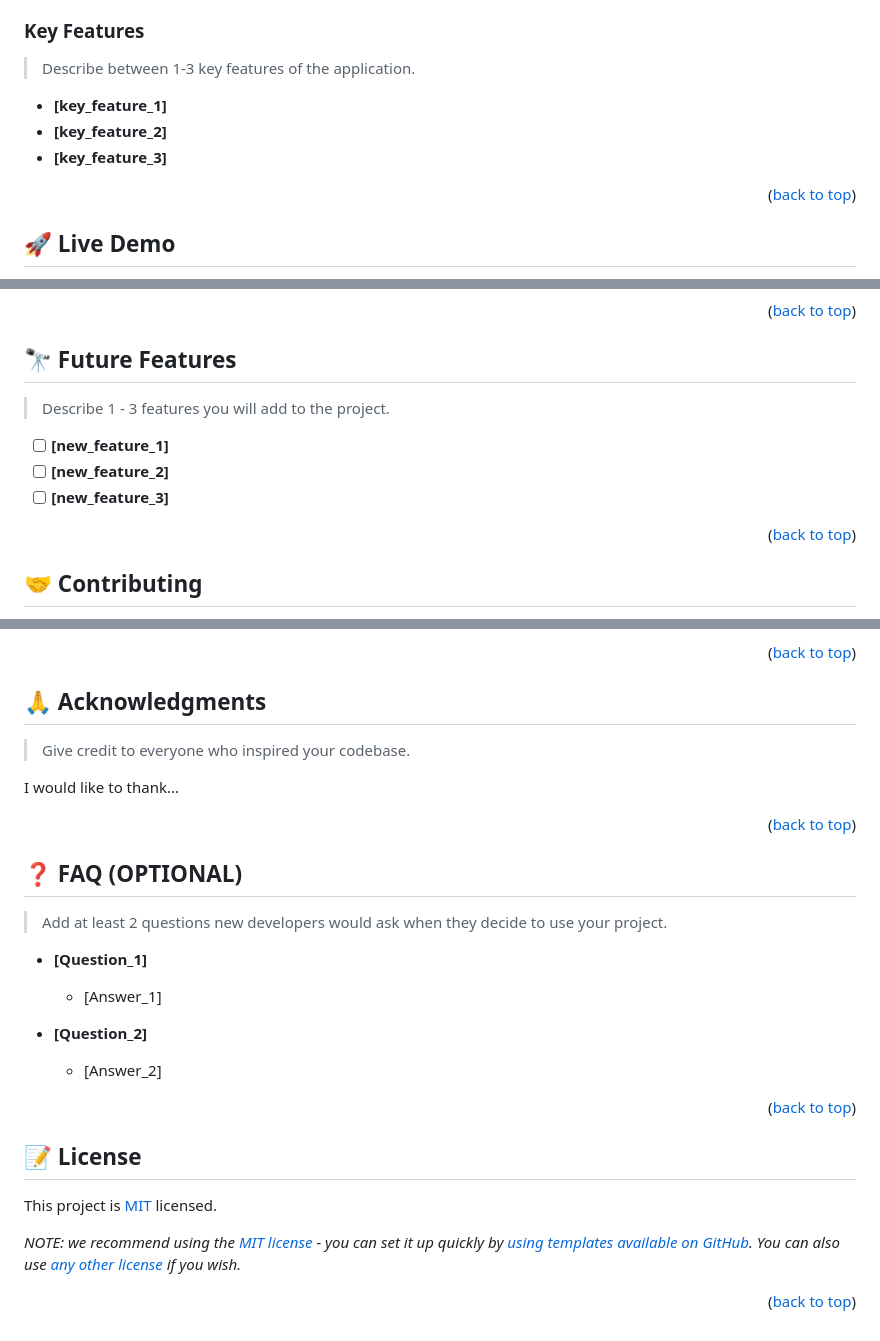
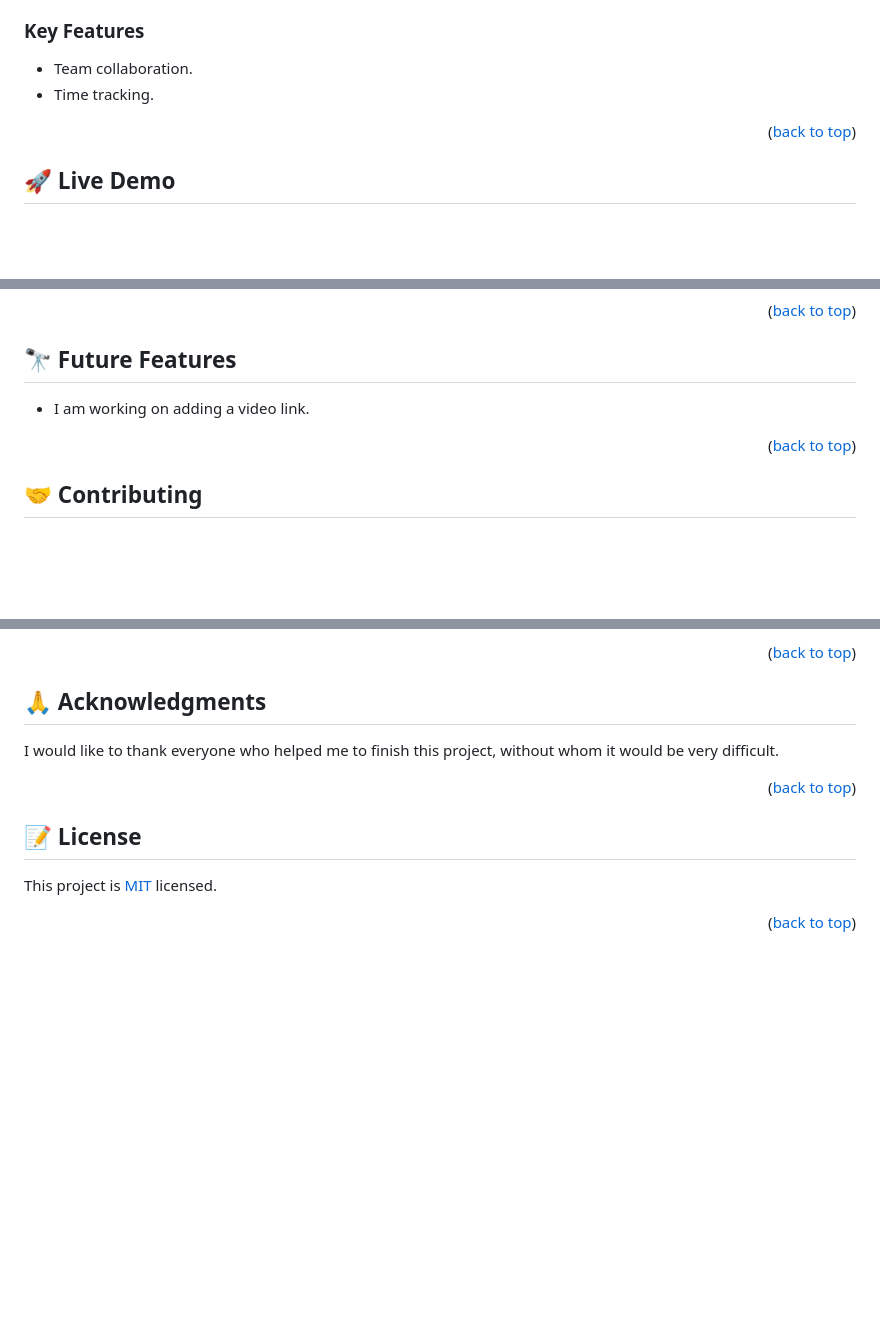
Before and after one commit to Muhammad0602/hello-microverse, a Markdown page: README.md, 3 parts joined by grey strips. Drawn GitHub-style; blank space fills up the shorter version.

```diff
--- a/README.md
+++ b/README.md
@@ -97,11 +46,8 @@ After you're finished please remove all the comments and instructions!
 
 ### Key Features <a name="key-features"></a>
 
-> Describe between 1-3 key features of the application.
-
-- **[key_feature_1]**
-- **[key_feature_2]**
-- **[key_feature_3]**
+- Team collaboration.
+- Time tracking.
 
 <p align="right">(<a href="#readme-top">back to top</a>)</p>
 
@@ -224,10 +98,6 @@ Example:
 ## 🔭 Future Features <a name="future-features"></a>
 
-> Describe 1 - 3 features you will add to the project.
-
-- [ ] **[new_feature_1]**
-- [ ] **[new_feature_2]**
-- [ ] **[new_feature_3]**
+- I am working on adding a video link.
 
 <p align="right">(<a href="#readme-top">back to top</a>)</p>
 
@@ -255,34 +121,14 @@ If you like this project...
 
 ## 🙏 Acknowledgments <a name="acknowledgements"></a>
 
-> Give credit to everyone who inspired your codebase.
 
-I would like to thank...
+I would like to thank everyone who helped me to finish this project, without whom it would be very difficult.
 
 <p align="right">(<a href="#readme-top">back to top</a>)</p>
 
-<!-- FAQ (optional) -->
-
-## ❓ FAQ (OPTIONAL) <a name="faq"></a>
-
-> Add at least 2 questions new developers would ask when they decide to use your project.
-
-- **[Question_1]**
-
-  - [Answer_1]
-
-- **[Question_2]**
-
-  - [Answer_2]
-
-<p align="right">(<a href="#readme-top">back to top</a>)</p>
-
-<!-- LICENSE -->
 
 ## 📝 License <a name="license"></a>
 
 This project is [MIT](./LICENSE) licensed.
 
-_NOTE: we recommend using the [MIT license](https://choosealicense.com/licenses/mit/) - you can set it up quickly by [using templates available on GitHub](https://docs.github.com/en/communities/setting-up-your-project-for-healthy-contributions/adding-a-license-to-a-repository). You can also use [any other license](https://choosealicense.com/licenses/) if you wish._
-
 <p align="right">(<a href="#readme-top">back to top</a>)</p>
```
Also changed, not shown: other parts of README.md (+16 -143 lines).
